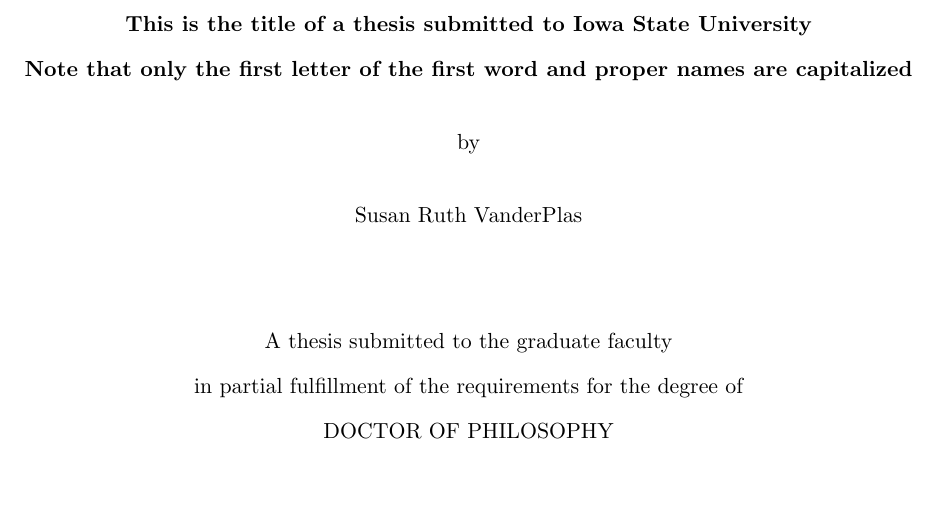
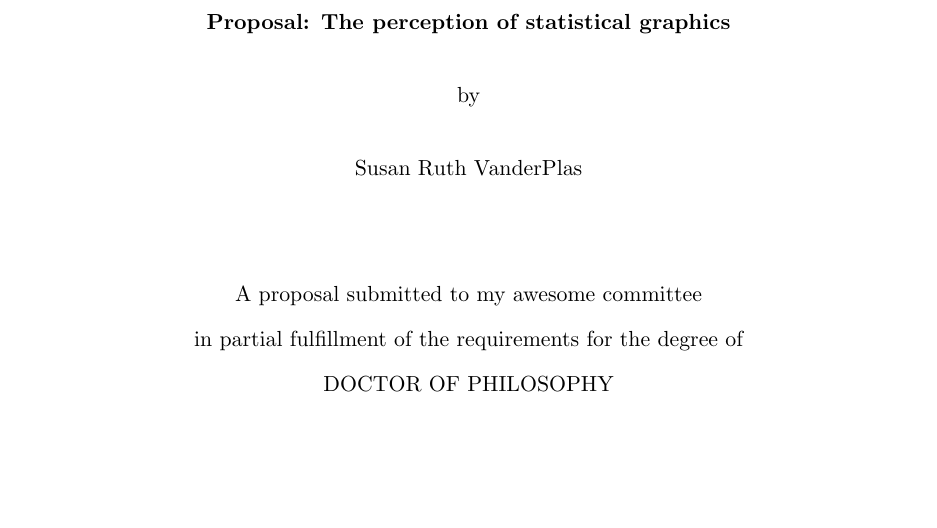
Before and after one commit to srvanderplas/Dissertation, a LaTeX thesis (thesis.tex, which reads Preface/titlepage.tex): part of page 1 of 75, cut at the place of the change. Compiled offline with pdfLaTeX.

Commit message:
Modified title, made it clear this is a proposal, etc.

```diff
--- a/Preface/titlepage.tex
+++ b/Preface/titlepage.tex
@@ -1,9 +1,10 @@
 % Template Titlepage File
-\title{This is the title of a thesis
-submitted to Iowa State University\\
-Note that only the first letter of
-the first word and proper names
-are capitalized}
+% \title{This is the title of a thesis
+% submitted to Iowa State University\\
+% Note that only the first letter of
+% the first word and proper names
+% are capitalized}
+\title{Proposal: The perception of statistical graphics}
 \author{Susan Ruth VanderPlas}
 \degree{DOCTOR OF PHILOSOPHY}
 \major{Statistics}
@@ -11,14 +12,10 @@
 \mprof{Heike Hofmann}
 \members{Di Cook \\ Sarah Nusser \\ Max Morris \\ Stephen Gilbert \\ Erin MacDonald}
 \notice
-% Add these additional lines for a Doctoral Dissertation
-%\degree{DOCTOR OF PHILOSOPHY}
-%\level{doctoral}
-%\format{dissertation}
-%\committee{4}
-%\members{Mary Jones \\ Bjork Petersen \\ Sam Anders \\ Harold Jones}
-% Add these additional lines for a Creative Component
-% - also comment out the \maketitle command
-%\format{Creative Component}
-%\submit{the graduate faculty}
+
+%comment these out for the actual dissertation :)
+\format{proposal}
+\submit{my awesome committee}
+
+
 \maketitle
```
